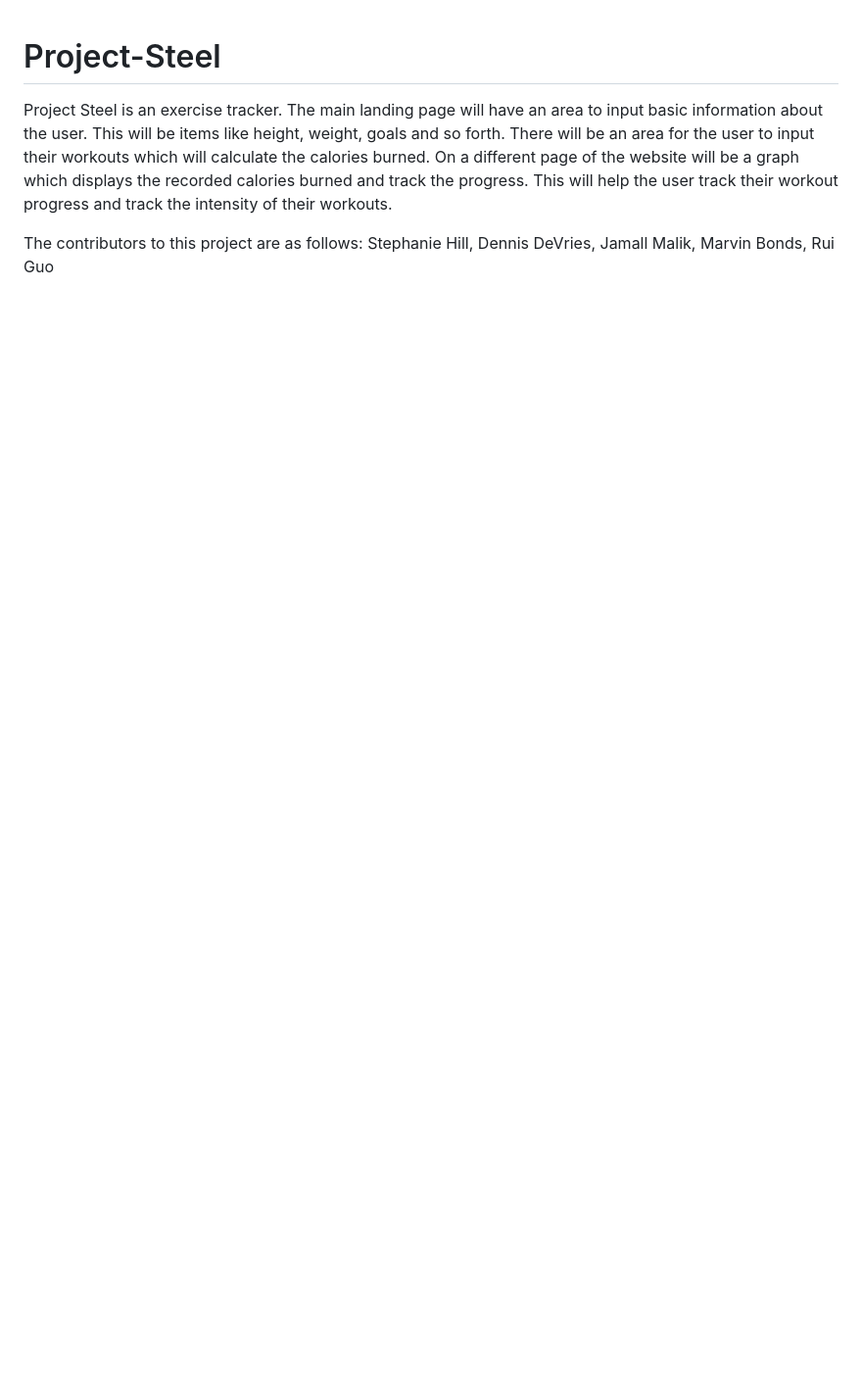
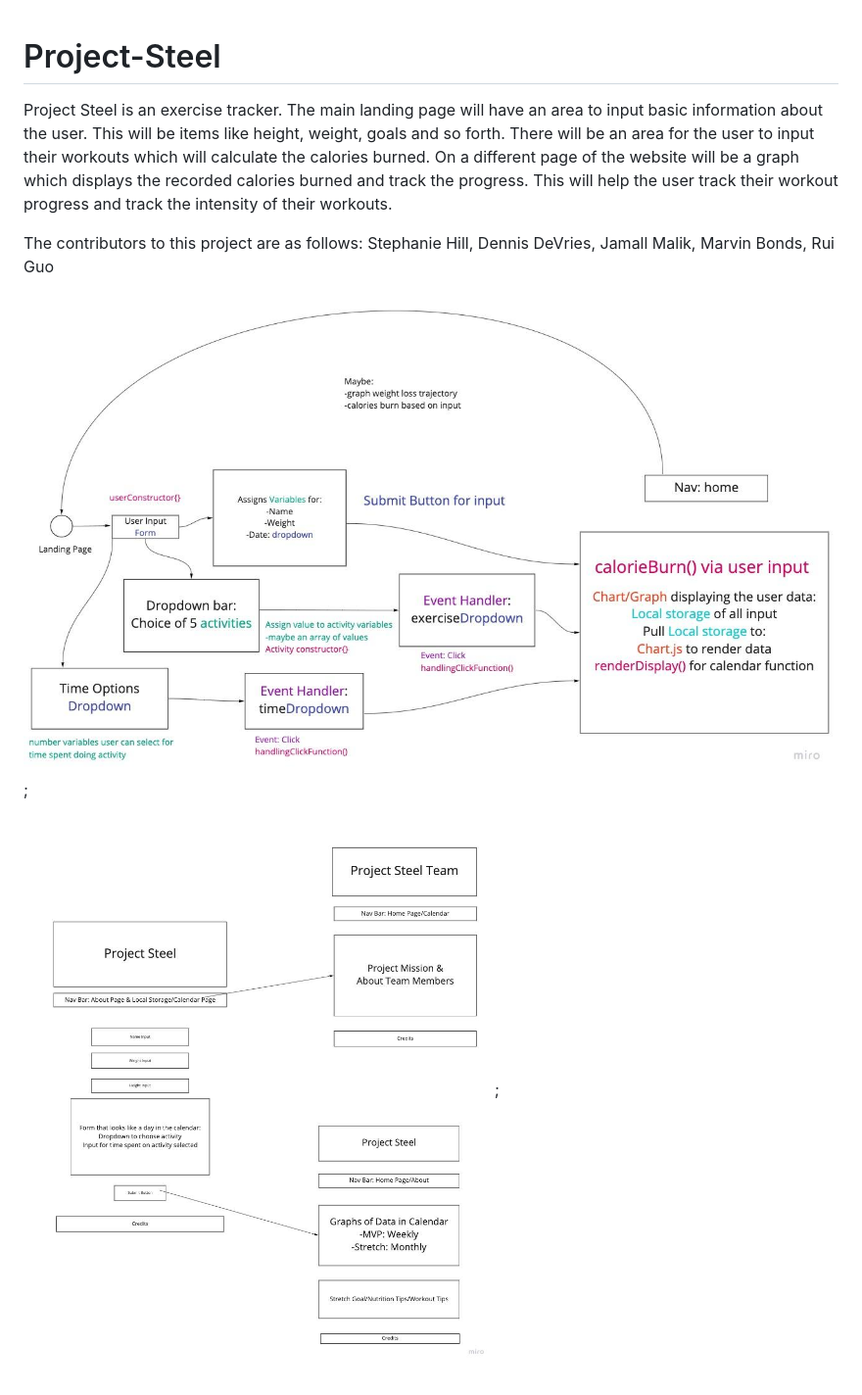
Before and after one commit to Sharp-Research/project-steel, a Markdown page: README.md, the part around the change. Shown: that part at 98% size. Rendered like a GitHub page; pictures changed too: DOM_modeling.jpg (added), wireframe.jpg (added); blank space fills up the shorter version.

Commit message:
adding links to the readme file

```diff
--- a/README.md
+++ b/README.md
@@ -3,3 +3,7 @@
 Project Steel is an exercise tracker. The main landing page will have an area to input basic information about the user. This will be items like height, weight, goals and so forth. There will be an area for the user to input their workouts which will calculate the calories burned. On a different page of the website will be a graph which displays the recorded calories burned and track the progress. This will help the user track their workout progress and track the intensity of their workouts.
 
 The contributors to this project are as follows: Stephanie Hill, Dennis DeVries, Jamall Malik, Marvin Bonds, Rui Guo
+
+![DOM Model](/DOM_modeling.jpg);
+
+![Wireframe](/wireframe.jpg);
```
